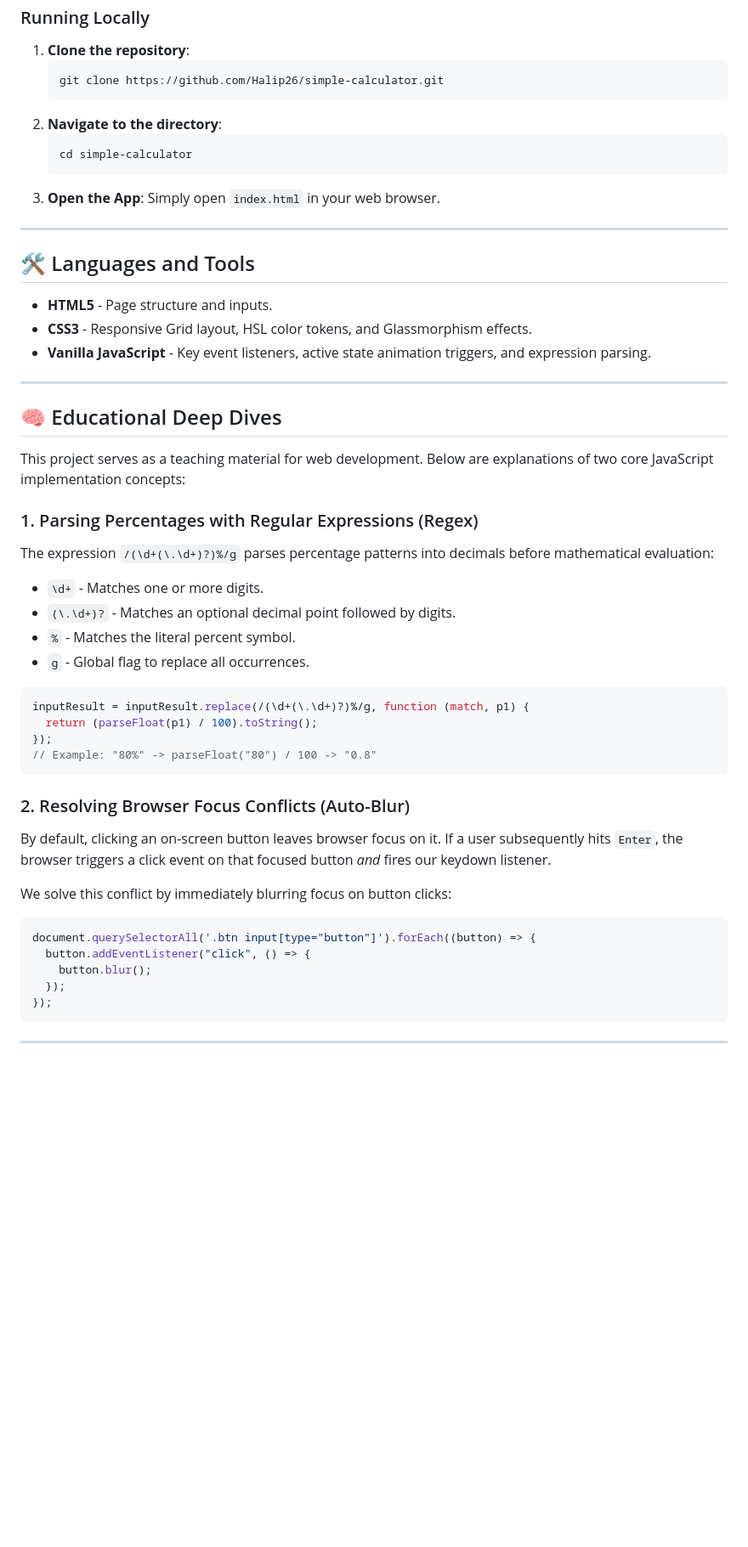
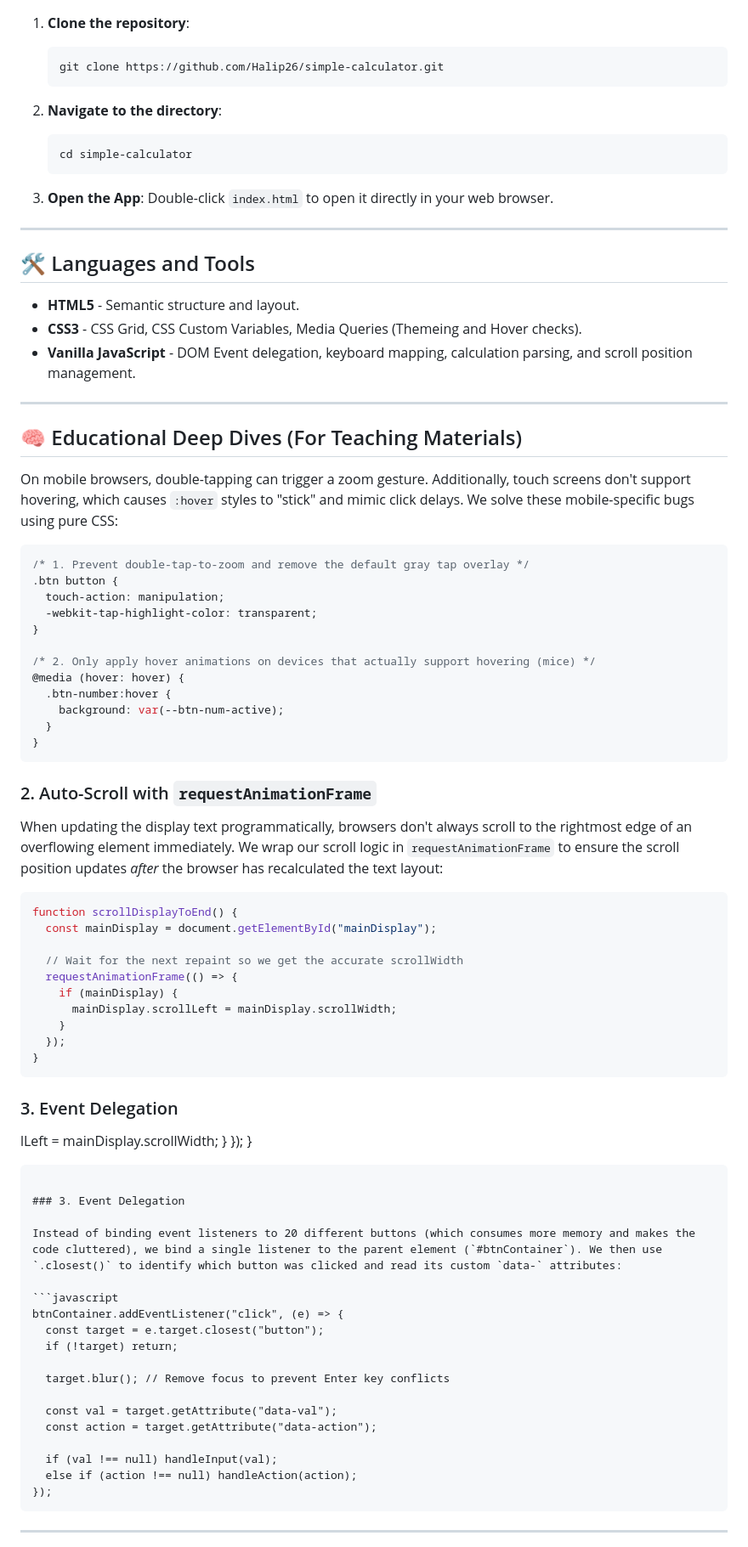
Before and after one commit to Halip26/simple-calculator, a Markdown page: README.md, the part around one of its changes. Shown at 85% size. GitHub-like rendering; blank space fills up the shorter version.

Commit message:
feat: update README to reflect new features and improvements, including dual display and theme toggle

````diff
--- a/README.md
+++ b/README.md
@@ -56,47 +68,75 @@ Operate the calculator entirely using your keyboard keys:
 3. **Open the App**:
-   Simply open `index.html` in your web browser.
+   Double-click `index.html` to open it directly in your web browser.
 
 ---
 
 ## 🛠️ Languages and Tools
 
-- **HTML5** - Page structure and inputs.
-- **CSS3** - Responsive Grid layout, HSL color tokens, and Glassmorphism effects.
-- **Vanilla JavaScript** - Key event listeners, active state animation triggers, and expression parsing.
+- **HTML5** - Semantic structure and layout.
+- **CSS3** - CSS Grid, CSS Custom Variables, Media Queries (Themeing and Hover checks).
+- **Vanilla JavaScript** - DOM Event delegation, keyboard mapping, calculation parsing, and scroll position management.
 
 ---
 
-## 🧠 Educational Deep Dives
+## 🧠 Educational Deep Dives (For Teaching Materials)
 
-This project serves as a teaching material for web development. Below are explanations of two core JavaScript implementation concepts:
+On mobile browsers, double-tapping can trigger a zoom gesture. Additionally, touch screens don't support hovering, which causes `:hover` styles to "stick" and mimic click delays. We solve these mobile-specific bugs using pure CSS:
 
-### 1. Parsing Percentages with Regular Expressions (Regex)
+```css
+/* 1. Prevent double-tap-to-zoom and remove the default gray tap overlay */
+.btn button {
+  touch-action: manipulation;
+  -webkit-tap-highlight-color: transparent;
+}
 
-The expression `/(\d+(\.\d+)?)%/g` parses percentage patterns into decimals before mathematical evaluation:
+/* 2. Only apply hover animations on devices that actually support hovering (mice) */
+@media (hover: hover) {
+  .btn-number:hover {
+    background: var(--btn-num-active);
+  }
+}
+```
 
-- `\d+` - Matches one or more digits.
-- `(\.\d+)?` - Matches an optional decimal point followed by digits.
-- `%` - Matches the literal percent symbol.
-- `g` - Global flag to replace all occurrences.
+### 2. Auto-Scroll with `requestAnimationFrame`
+
+When updating the display text programmatically, browsers don't always scroll to the rightmost edge of an overflowing element immediately. We wrap our scroll logic in `requestAnimationFrame` to ensure the scroll position updates _after_ the browser has recalculated the text layout:
 
 ```javascript
-inputResult = inputResult.replace(/(\d+(\.\d+)?)%/g, function (match, p1) {
-  return (parseFloat(p1) / 100).toString();
-});
-// Example: "80%" -> parseFloat("80") / 100 -> "0.8"
+function scrollDisplayToEnd() {
+  const mainDisplay = document.getElementById("mainDisplay");
+
+  // Wait for the next repaint so we get the accurate scrollWidth
+  requestAnimationFrame(() => {
+    if (mainDisplay) {
+      mainDisplay.scrollLeft = mainDisplay.scrollWidth;
+    }
+  });
+}
 ```
 
-### 2. Resolving Browser Focus Conflicts (Auto-Blur)
+### 3. Event Delegation
+lLeft = mainDisplay.scrollWidth;
+    }
+  });
+}
+```
 
-By default, clicking an on-screen button leaves browser focus on it. If a user subsequently hits `Enter`, the browser triggers a click event on that focused button _and_ fires our keydown listener.
+### 3. Event Delegation
 
-We solve this conflict by immediately blurring focus on button clicks:
+Instead of binding event listeners to 20 different buttons (which consumes more memory and makes the code cluttered), we bind a single listener to the parent element (`#btnContainer`). We then use `.closest()` to identify which button was clicked and read its custom `data-` attributes:
 
 ```javascript
-document.querySelectorAll('.btn input[type="button"]').forEach((button) => {
-  button.addEventListener("click", () => {
-    button.blur();
-  });
+btnContainer.addEventListener("click", (e) => {
+  const target = e.target.closest("button");
+  if (!target) return;
+
+  target.blur(); // Remove focus to prevent Enter key conflicts
+
+  const val = target.getAttribute("data-val");
+  const action = target.getAttribute("data-action");
+
+  if (val !== null) handleInput(val);
+  else if (action !== null) handleAction(action);
 });
 ```
 
````
Also changed, not shown: other parts of README.md (+27 -22 lines).
